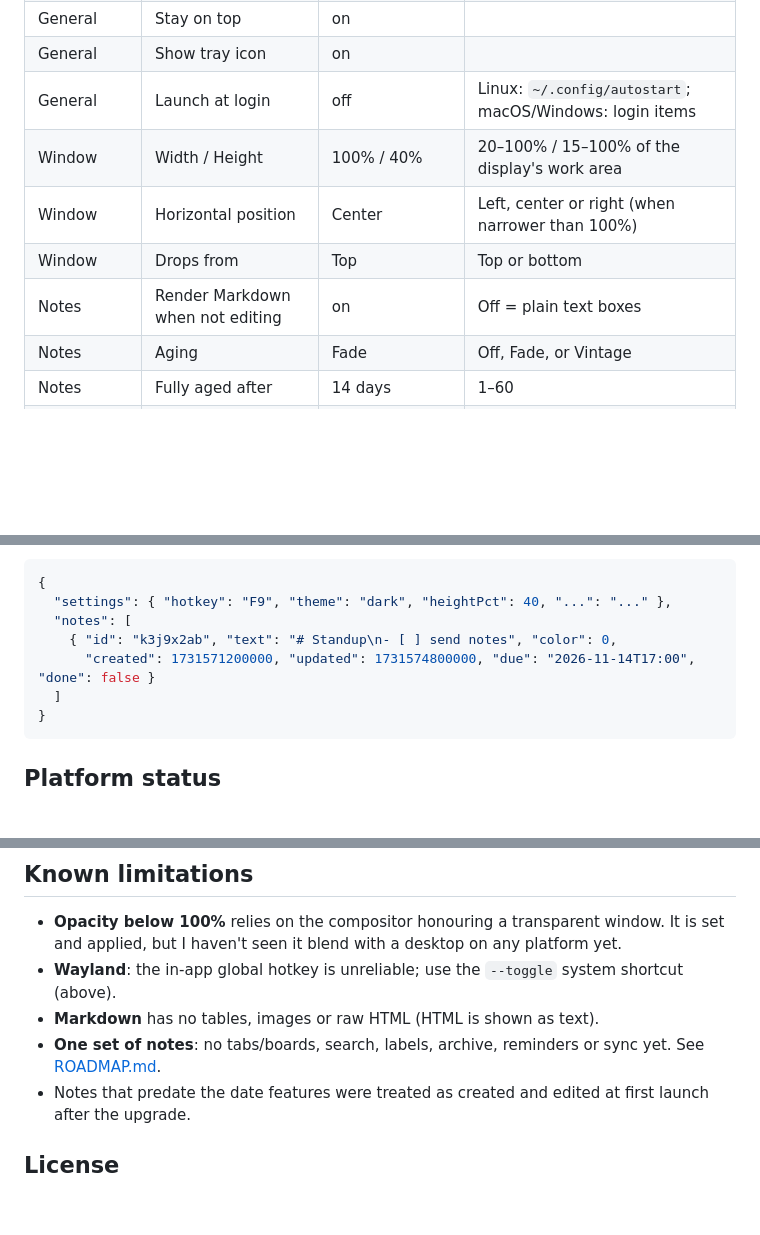
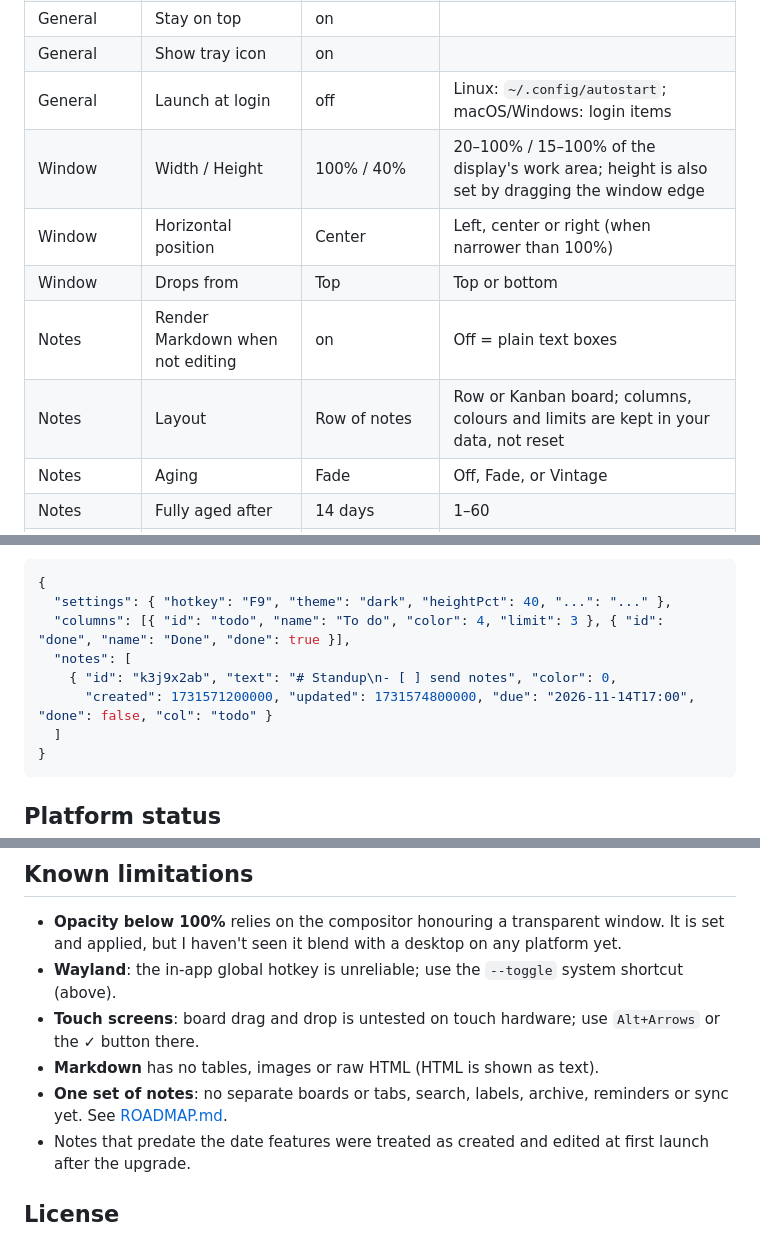
Before and after one commit to karlbaillie/stickydrop, a Markdown page: README.md, 3 parts joined by grey strips. Rendered like a GitHub page; blank space fills up the shorter version.

````diff
--- a/README.md
+++ b/README.md
@@ -131,10 +144,11 @@ stickydrop             # a second launch simply shows the window
 | General | Stay on top | on | |
 | General | Show tray icon | on | |
 | General | Launch at login | off | Linux: `~/.config/autostart`; macOS/Windows: login items |
-| Window | Width / Height | 100% / 40% | 20–100% / 15–100% of the display's work area |
+| Window | Width / Height | 100% / 40% | 20–100% / 15–100% of the display's work area; height is also set by dragging the window edge |
 | Window | Horizontal position | Center | Left, center or right (when narrower than 100%) |
 | Window | Drops from | Top | Top or bottom |
 | Notes | Render Markdown when not editing | on | Off = plain text boxes |
+| Notes | Layout | Row of notes | Row or Kanban board; columns, colours and limits are kept in your data, not reset |
 | Notes | Aging | Fade | Off, Fade, or Vintage |
 | Notes | Fully aged after | 14 days | 1–60 |
 | Notes | Show created / edited time | on | |
@@ -182,9 +196,10 @@ Starting the command also launches the app if it isn't running, so the shortcut
 ```json
 {
   "settings": { "hotkey": "F9", "theme": "dark", "heightPct": 40, "...": "..." },
+  "columns": [{ "id": "todo", "name": "To do", "color": 4, "limit": 3 }, { "id": "done", "name": "Done", "done": true }],
   "notes": [
     { "id": "k3j9x2ab", "text": "# Standup\n- [ ] send notes", "color": 0,
-      "created": 1731571200000, "updated": 1731574800000, "due": "2026-11-14T17:00", "done": false }
+      "created": 1731571200000, "updated": 1731574800000, "due": "2026-11-14T17:00", "done": false, "col": "todo" }
   ]
 }
 ```
@@ -232,8 +247,9 @@ just dist          # build installers for this OS
 - **Opacity below 100%** relies on the compositor honouring a transparent window. It is set and applied, but I haven't
   seen it blend with a desktop on any platform yet.
 - **Wayland**: the in-app global hotkey is unreliable; use the `--toggle` system shortcut (above).
+- **Touch screens**: board drag and drop is untested on touch hardware; use `Alt+Arrows` or the ✓ button there.
 - **Markdown** has no tables, images or raw HTML (HTML is shown as text).
-- **One set of notes**: no tabs/boards, search, labels, archive, reminders or sync yet. See [ROADMAP.md](ROADMAP.md).
+- **One set of notes**: no separate boards or tabs, search, labels, archive, reminders or sync yet. See [ROADMAP.md](ROADMAP.md).
 - Notes that predate the date features were treated as created and edited at first launch after the upgrade.
 
 ## License
````
Also changed, not shown: other parts of README.md (+13 -0 lines), ROADMAP.md (+5 -2 lines), docs/board.png (added), docs/settings.png, 7 other files.
